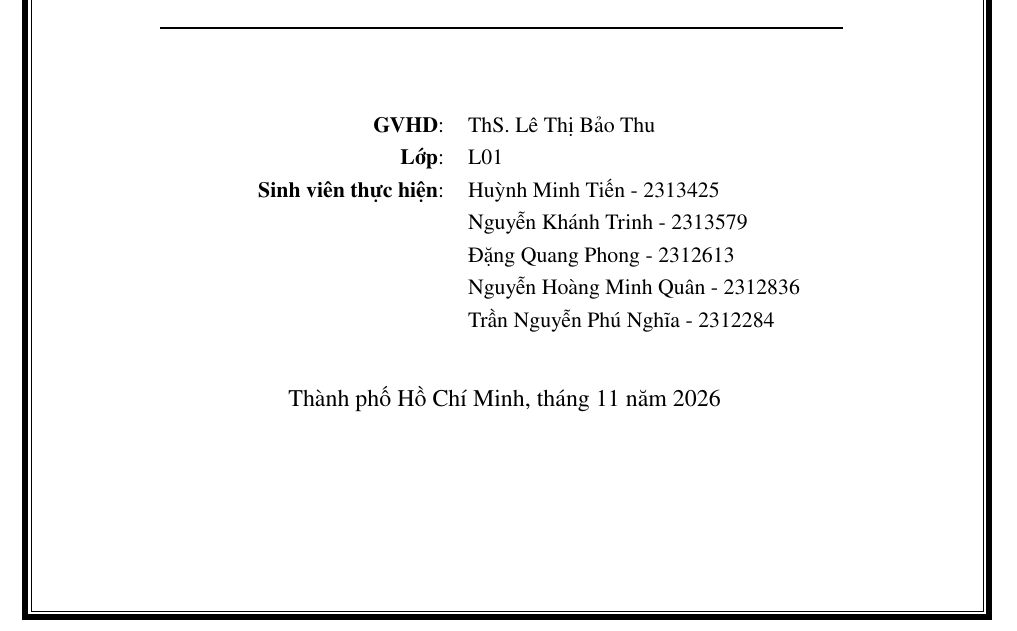
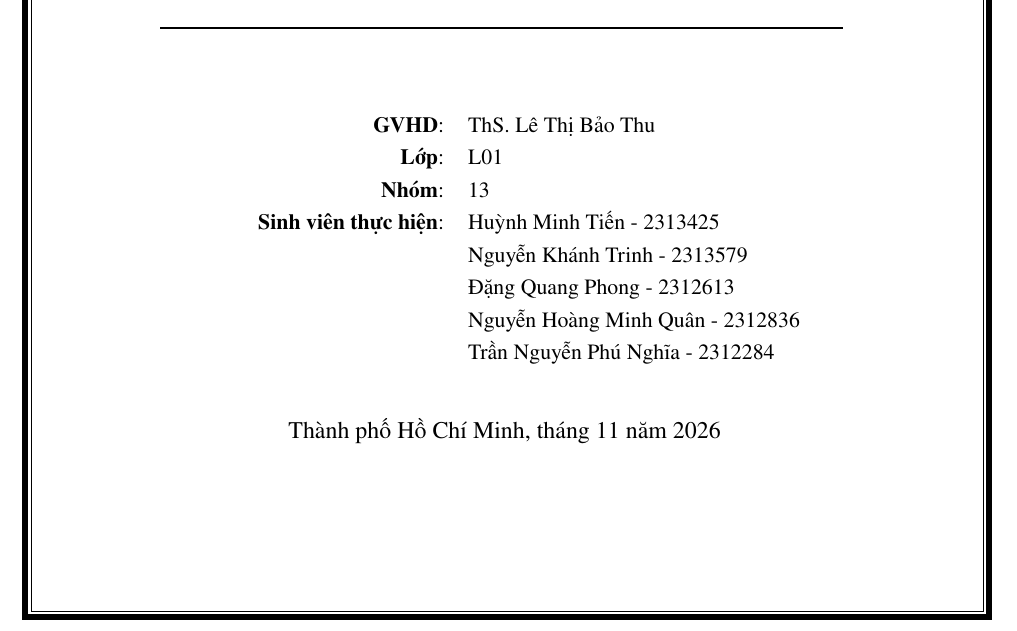
Before and after one commit to MinTieeeen/DBMS_report, a LaTeX document (main.tex): part of page 1 of 17, cut so that both start at the same text. Compiled offline with pdfLaTeX.

Commit message:
Add group name to report metadata and clean up lecturer and class code fields

```diff
--- a/main.tex
+++ b/main.tex
@@ -57,8 +57,9 @@ sorting=ynt
 \newcommand{\CourseNameUpper}{HỆ QUẢN TRỊ CƠ SỞ DỮ LIỆU}
 \newcommand{\CourseCode}{CO3021}
 \newcommand{\ReportTitle}{XÂY DỰNG ỨNG DỤNG ĐỌC VÀ SÁNG TÁC TRUYỆN TRỰC TUYẾN NOVELLE TRÊN NỀN MS SQL SERVER VÀ REDIS}
-\newcommand{\Lecturer}{ThS. Lê Thị Bảo Thu} % TODO: điền tên GVHD
-\newcommand{\ClassCode}{L01} % TODO: kiểm tra lại lớp
+\newcommand{\Lecturer}{ThS. Lê Thị Bảo Thu}
+\newcommand{\ClassCode}{L01}
+\newcommand{\GroupName}{13}
 
 % ================= THÀNH VIÊN NHÓM =================
 \newcommand{\StudentOneName}{Huỳnh Minh Tiến}
@@ -168,6 +169,7 @@ sorting=ynt
         \hspace{3 cm}\textbf{GVHD}:
         & \Lecturer\\
         \textbf{Lớp}: & \ClassCode\\
+        \textbf{Nhóm}: & \GroupName\\
         \textbf{Sinh viên thực hiện}: & \StudentOneName{} - \StudentOneID\\
         & \StudentTwoName{} - \StudentTwoID\\
         & \StudentThreeName{} - \StudentThreeID\\
```
